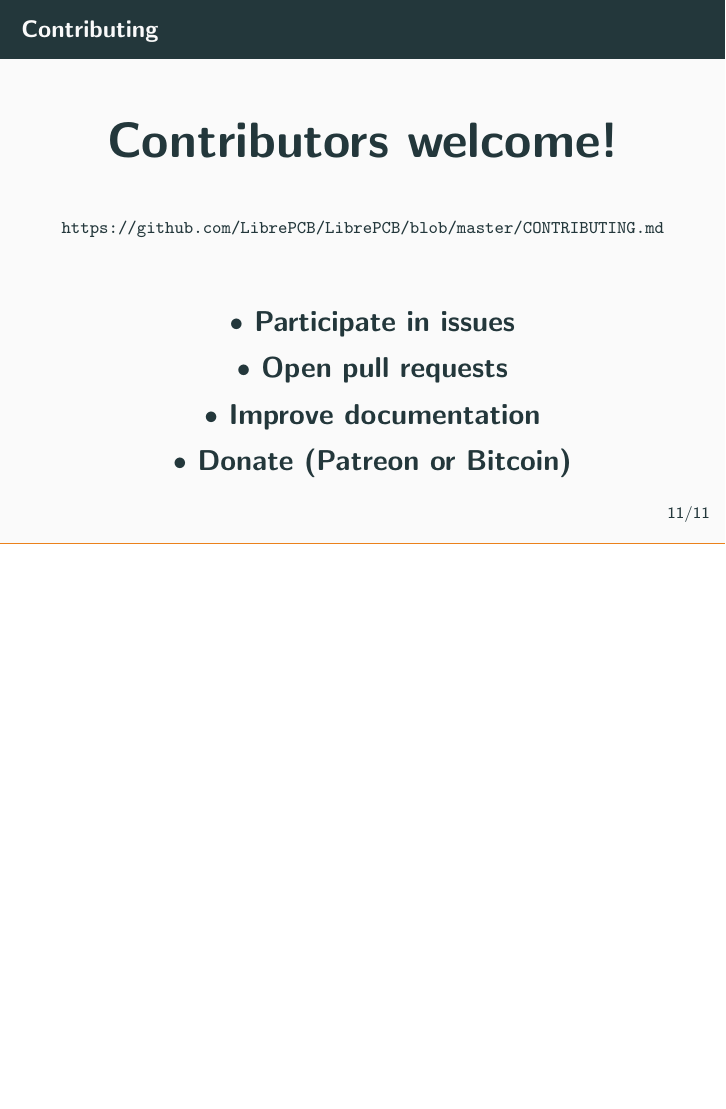
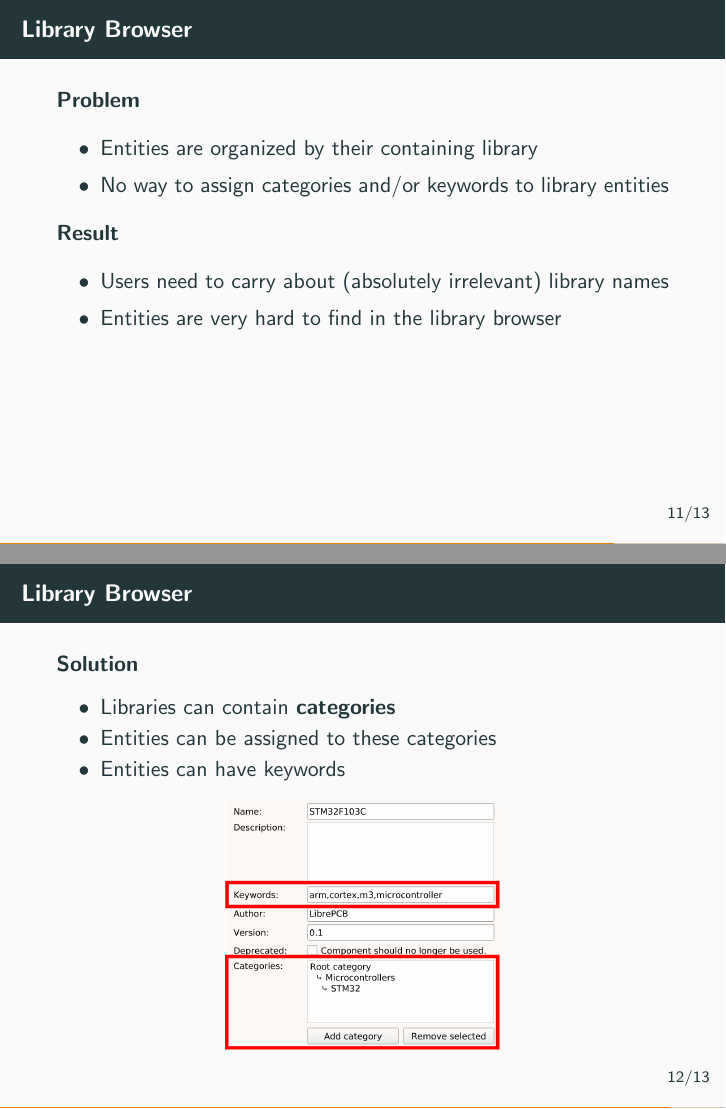
Before and after one commit to LibrePCB/librepcb-slides, LaTeX slides (librepcb-slides.tex, which reads slides/library_categorization.tex): page 34 of 35 before the commit and pages 35 and 37 of 42 after it, the two joined at a grey line, the shorter picture padded with empty space. Compiled offline with pdfLaTeX.

Commit message:
Add library_categorization.tex

```diff
--- /dev/null
+++ b/slides/library_categorization.tex
@@ -0,0 +1,17 @@
+\section{Library Browser}
+
+\begin{frame}{\secname}
+  \textbf{Problem}
+  \begin{itemize}
+    \item Entities are organized by their containing library
+    \item No way to assign categories and/or keywords to library entities
+  \end{itemize}
+
+  \pause
+
+  \textbf{Result}
+  \begin{itemize}
+    \item Users need to carry about (absolutely irrelevant) library names
+    \item Entities are very hard to find in the library browser
+  \end{itemize}
+\end{frame}
@@ -0,0 +31,11 @@
+\begin{frame}{\secname}
+  \textbf{Solution}
+  \begin{itemize}
+    \item Libraries can contain \textbf{categories}
+    \item Entities can be assigned to these categories
+    \item Entities can have keywords
+  \end{itemize}
+  \begin{center}
+    \includegraphics[width=.45\textwidth]{images/library_keywords_and_categories.png}
+  \end{center}
+\end{frame}
```
Also changed, not shown: librepcb-slides.tex (+1 -0 lines), images/eagle_library_browser.png (added), images/kicad_library_browser.png (added), images/library_browser_categories_diode.png (added), images/library_browser_categories_stm32.png (added), images/library_browser_keywords.png (added), images/library_keywords_and_categories.png (added), slides/library_categorization.tex (21 more changed lines).
